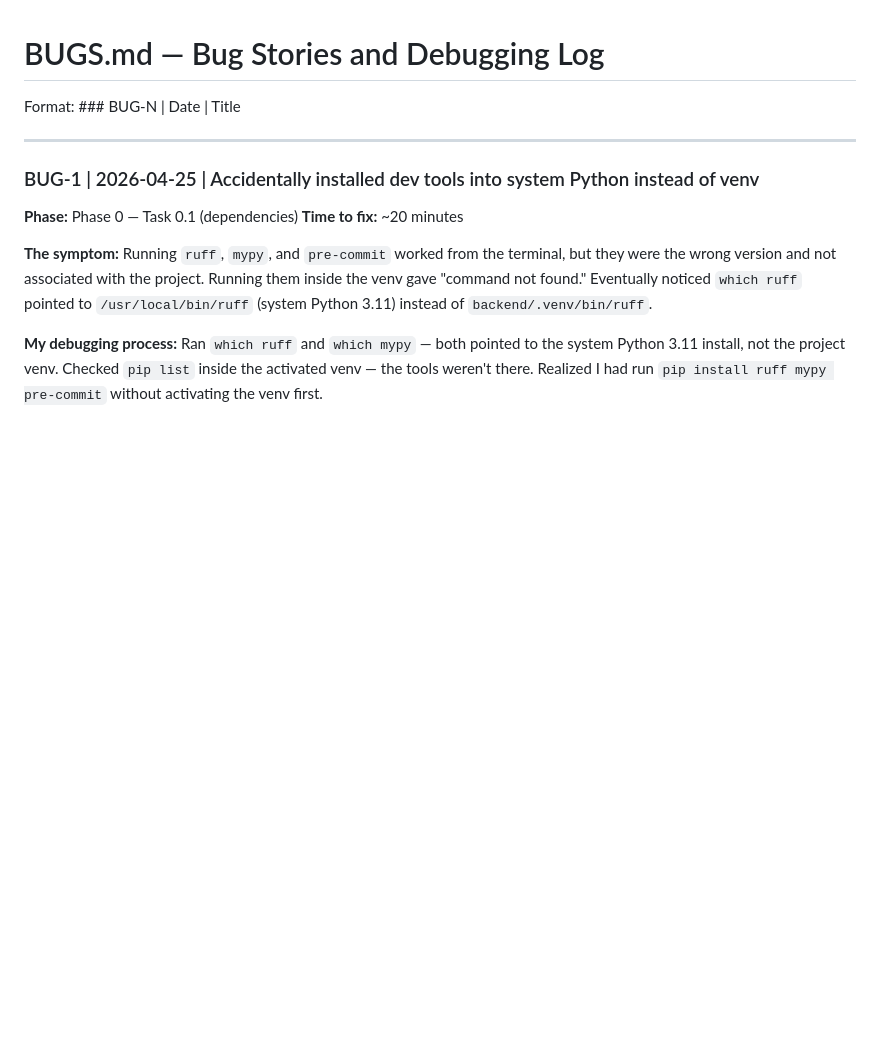
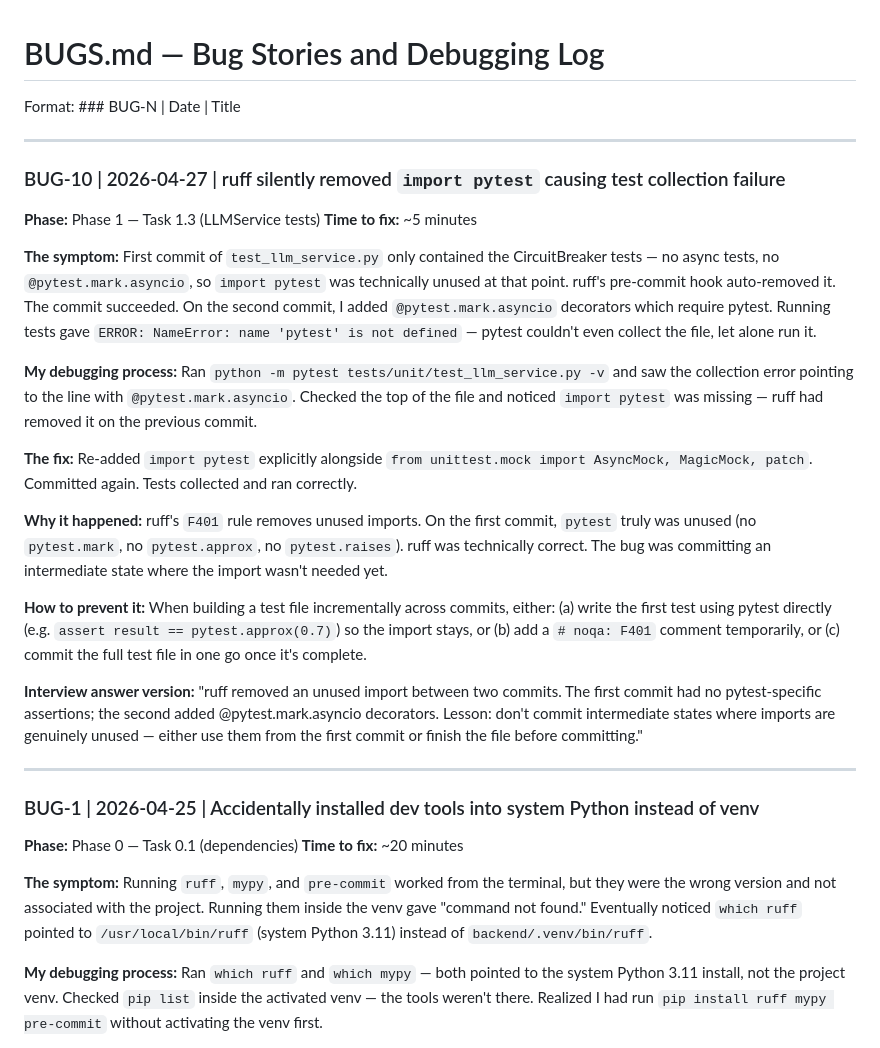
Before and after one commit to aabhiyann/speakprep, a Markdown page: docs/journey/BUGS.md, the part around the change. Drawn GitHub-style; blank space fills up the shorter version.

Commit message:
docs: add PR merge strategy to CONTEXT.md and BUG-10 ruff unused import

```diff
--- a/docs/journey/BUGS.md
+++ b/docs/journey/BUGS.md
@@ -1,6 +1,31 @@
 # BUGS.md — Bug Stories and Debugging Log
 
 Format: ### BUG-N | Date | Title
+
+---
+
+### BUG-10 | 2026-04-27 | ruff silently removed `import pytest` causing test collection failure
+
+**Phase:** Phase 1 — Task 1.3 (LLMService tests)
+**Time to fix:** ~5 minutes
+
+**The symptom:**
+First commit of `test_llm_service.py` only contained the CircuitBreaker tests — no async tests, no `@pytest.mark.asyncio`, so `import pytest` was technically unused at that point. ruff's pre-commit hook auto-removed it. The commit succeeded. On the second commit, I added `@pytest.mark.asyncio` decorators which require pytest. Running tests gave `ERROR: NameError: name 'pytest' is not defined` — pytest couldn't even collect the file, let alone run it.
+
+**My debugging process:**
+Ran `python -m pytest tests/unit/test_llm_service.py -v` and saw the collection error pointing to the line with `@pytest.mark.asyncio`. Checked the top of the file and noticed `import pytest` was missing — ruff had removed it on the previous commit.
+
+**The fix:**
+Re-added `import pytest` explicitly alongside `from unittest.mock import AsyncMock, MagicMock, patch`. Committed again. Tests collected and ran correctly.
+
+**Why it happened:**
+ruff's `F401` rule removes unused imports. On the first commit, `pytest` truly was unused (no `pytest.mark`, no `pytest.approx`, no `pytest.raises`). ruff was technically correct. The bug was committing an intermediate state where the import wasn't needed yet.
+
+**How to prevent it:**
+When building a test file incrementally across commits, either: (a) write the first test using pytest directly (e.g. `assert result == pytest.approx(0.7)`) so the import stays, or (b) add a `# noqa: F401` comment temporarily, or (c) commit the full test file in one go once it's complete.
+
+**Interview answer version:**
+"ruff removed an unused import between two commits. The first commit had no pytest-specific assertions; the second added @pytest.mark.asyncio decorators. Lesson: don't commit intermediate states where imports are genuinely unused — either use them from the first commit or finish the file before committing."
 
 ---
 
```
Also changed, not shown: CONTEXT.md (+6 -0 lines).
